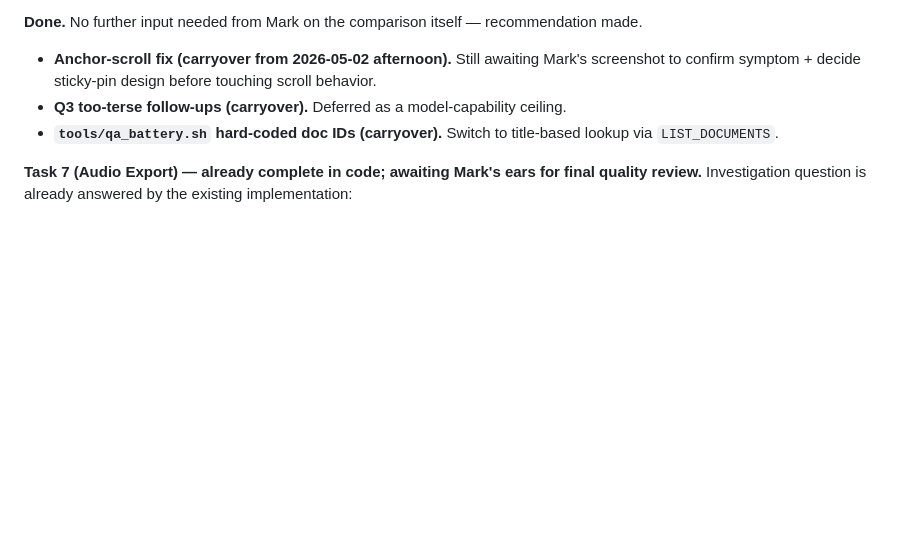
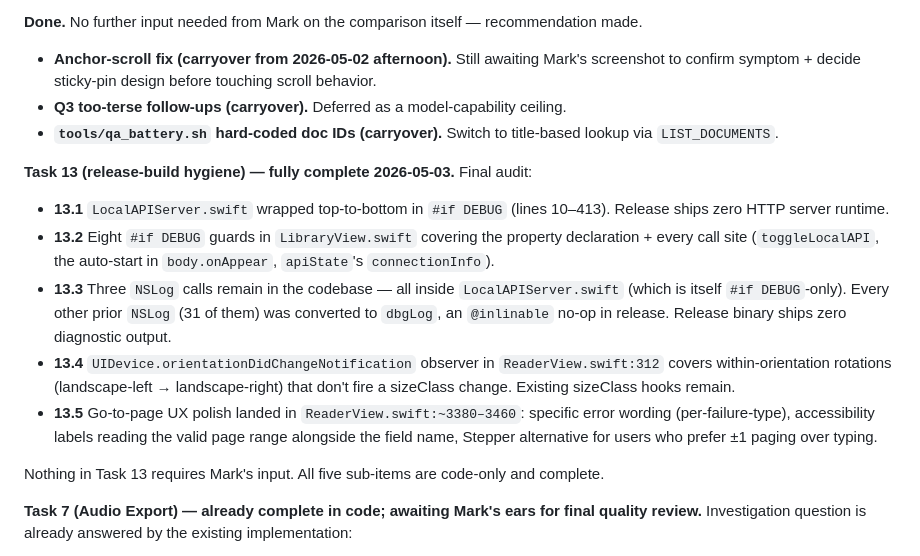
Before and after one commit to markfriedlander/Posey, a Markdown page: NEXT.md, the part around the change. Rendered like a GitHub page; blank space fills up the shorter version.

Commit message:
Task 13 final audit: confirm all five sub-items complete; document in NEXT.md
13.1 — LocalAPIServer.swift wrapped #if DEBUG line 10 → #endif line 413.
13.2 — 8 #if DEBUG guards in LibraryView.swift covering property +
       every call site.
13.3 — 3 NSLog calls remain, all inside DEBUG-wrapped LocalAPIServer.
       Every other NSLog (31) converted to dbgLog (no-op in release).
13.4 — UIDevice.orientationDidChangeNotification observer at
       ReaderView.swift:312.
13.5 — Stepper alternative + per-failure-type error wording +
       accessibility labels at ReaderView.swift:~3380–3460.

Nothing in Task 13 needs Mark's input — all code-only and complete.

Co-Authored-By: Claude Opus 4.7 (1M context) <noreply@anthropic.com>

```diff
--- a/NEXT.md
+++ b/NEXT.md
@@ -30,6 +30,15 @@ The mode flag stays in place; the toggle is one line in `apiAsk` plus the body f
 - **Anchor-scroll fix (carryover from 2026-05-02 afternoon).** Still awaiting Mark's screenshot to confirm symptom + decide sticky-pin design before touching scroll behavior.
 - **Q3 too-terse follow-ups (carryover).** Deferred as a model-capability ceiling.
 - **`tools/qa_battery.sh` hard-coded doc IDs (carryover).** Switch to title-based lookup via `LIST_DOCUMENTS`.
+
+**Task 13 (release-build hygiene) — fully complete 2026-05-03.** Final audit:
+- **13.1** `LocalAPIServer.swift` wrapped top-to-bottom in `#if DEBUG` (lines 10–413). Release ships zero HTTP server runtime.
+- **13.2** Eight `#if DEBUG` guards in `LibraryView.swift` covering the property declaration + every call site (`toggleLocalAPI`, the auto-start in `body.onAppear`, `apiState`'s `connectionInfo`).
+- **13.3** Three `NSLog` calls remain in the codebase — all inside `LocalAPIServer.swift` (which is itself `#if DEBUG`-only). Every other prior `NSLog` (31 of them) was converted to `dbgLog`, an `@inlinable` no-op in release. Release binary ships zero diagnostic output.
+- **13.4** `UIDevice.orientationDidChangeNotification` observer in `ReaderView.swift:312` covers within-orientation rotations (landscape-left → landscape-right) that don't fire a sizeClass change. Existing sizeClass hooks remain.
+- **13.5** Go-to-page UX polish landed in `ReaderView.swift:~3380–3460`: specific error wording (per-failure-type), accessibility labels reading the valid page range alongside the field name, Stepper alternative for users who prefer ±1 paging over typing.
+
+Nothing in Task 13 requires Mark's input. All five sub-items are code-only and complete.
 
 **Task 7 (Audio Export) — already complete in code; awaiting Mark's ears for final quality review.** Investigation question is already answered by the existing implementation:
 - `AVSpeechSynthesizer.write(_:toBufferCallback:)` empirically does NOT capture Best-Available / Siri-tier voices on most devices. The `AudioExporter` already detects this case (no buffers come back from the first utterance, `currentIndex == 0 && !sawBuffer`) and surfaces `AudioExportError.voiceNotCapturable` with the clear user message: *"Best Available voices can't be captured to audio files. Switch to Custom voice in Preferences and try again."*
```
